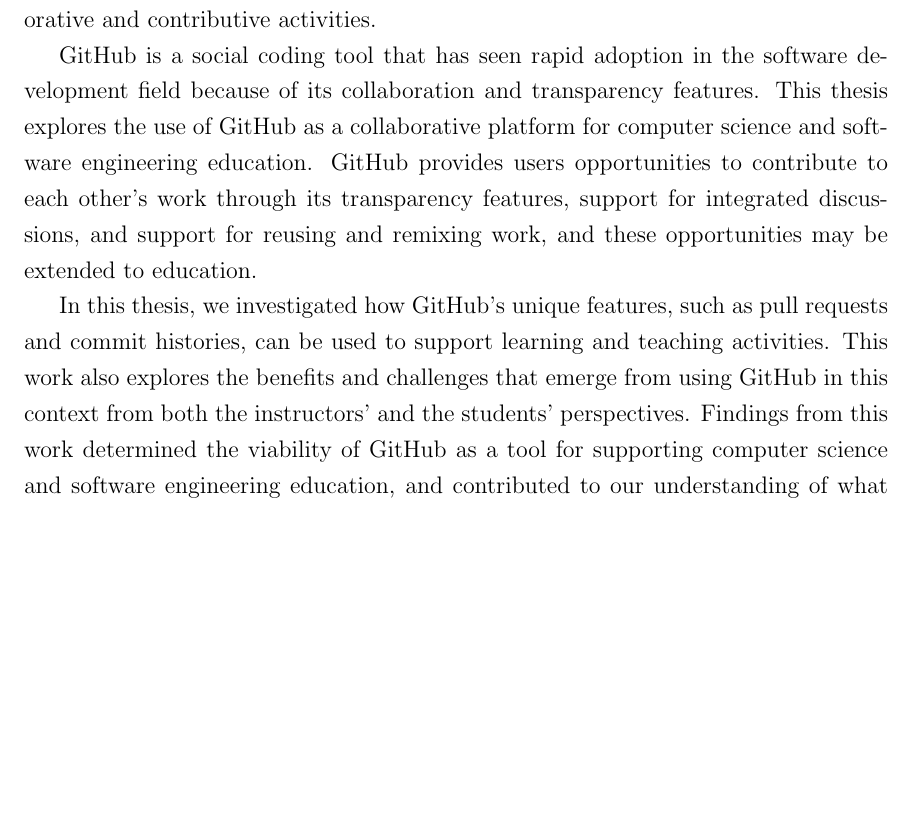
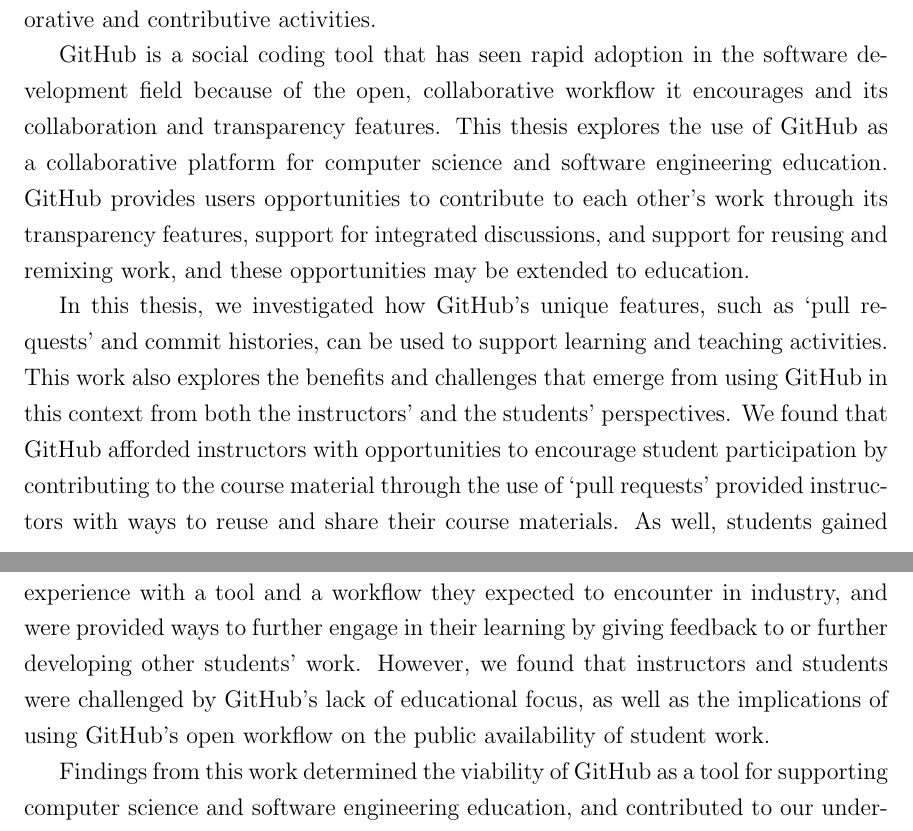
Before and after one commit to nfeliciano/thesis, a LaTeX thesis (paper/mainthesisUVIC.tex, which reads paper/frontmatter/abs.tex): part of page 3 of 118 before the commit and two parts of pages 3 and 4 of 118 after it, the two joined at a grey line, cut so that both start at the same text, the shorter picture padded with empty space. Compiled offline with pdfLaTeX.

Commit message:
abstract from alexey's comments

```diff
--- a/paper/frontmatter/abs.tex
+++ b/paper/frontmatter/abs.tex
@@ -11,6 +11,8 @@
 
 Technical fields such as computer science and software engineering have placed an emphasis on collaboration and teamwork, and training students entering these fields is a challenge that educators and researchers have attempted to tackle. To develop students' skills for these technical fields, some educators have integrated learning activities where students collaborate heavily and make contributions to each other's learning, emulating the type of work students will perform in industry. Consequently, the learning tools that instructors use for their courses need to support these collaborative and contributive activities.
 
-GitHub is a social coding tool that has seen rapid adoption in the software development field because of its collaboration and transparency features. This thesis explores the use of GitHub as a collaborative platform for computer science and software engineering education. GitHub provides users opportunities to contribute to each other's work through its transparency features, support for integrated discussions, and support for reusing and remixing work, and these opportunities may be extended to education.
+GitHub is a social coding tool that has seen rapid adoption in the software development field because of the open, collaborative workflow it encourages and its collaboration and transparency features. This thesis explores the use of GitHub as a collaborative platform for computer science and software engineering education. GitHub provides users opportunities to contribute to each other's work through its transparency features, support for integrated discussions, and support for reusing and remixing work, and these opportunities may be extended to education.
 
-In this thesis, we investigated how GitHub's unique features, such as pull requests and commit histories, can be used to support learning and teaching activities. This work also explores the benefits and challenges that emerge from using GitHub in this context from both the instructors' and the students' perspectives. Findings from this work determined the viability of GitHub as a tool for supporting computer science and software engineering education, and contributed to our understanding of what activities and benefits GitHub provides beyond traditional learning tools. The contributions of this work include a set of recommendations for instructors wishing to use GitHub to augment their courses, utilizing GitHub's features to support educational activities such as student contributions to course materials and providing continuous feedback to students.
+In this thesis, we investigated how GitHub's unique features, such as `pull requests' and commit histories, can be used to support learning and teaching activities. This work also explores the benefits and challenges that emerge from using GitHub in this context from both the instructors' and the students' perspectives. We found that GitHub afforded instructors with opportunities to encourage student participation by contributing to the course material through the use of `pull requests' provided instructors with ways to reuse and share their course materials. As well, students gained experience with a tool and a workflow they expected to encounter in industry, and were provided ways to further engage in their learning by giving feedback to or further developing other students' work. However, we found that instructors and students were challenged by GitHub's lack of educational focus, as well as the implications of using GitHub's open workflow on the public availability of student work.
+
+Findings from this work determined the viability of GitHub as a tool for supporting computer science and software engineering education, and contributed to our understanding of what activities and benefits GitHub provides beyond traditional learning tools. The contributions of this work include a set of recommendations for instructors wishing to use GitHub to augment their courses, utilizing GitHub's features to support educational activities such as student contributions to course materials and providing continuous feedback to students.
```
